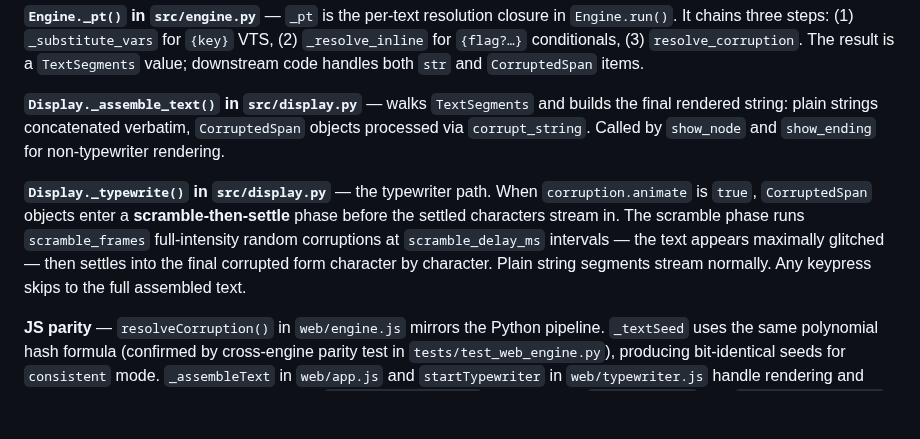
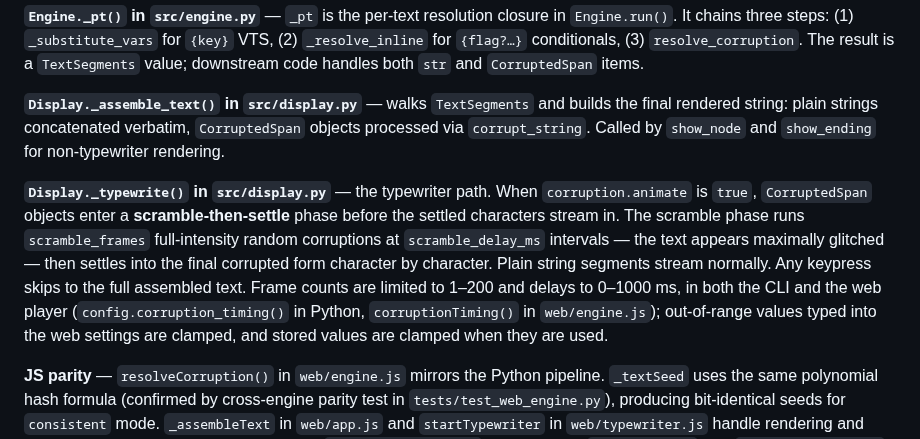
Before and after one commit to julianhernandezdev/ChoicesMatter, a Markdown page: education/feature-reference.md, the part around the change. Rendered like a GitHub page; blank space fills up the shorter version.

```diff
--- a/education/feature-reference.md
+++ b/education/feature-reference.md
@@ -1257,7 +1257,7 @@ The effective intensity is `min(author_intensity × cfg_intensity, 1.0)`. Each l
 
 **`Display._assemble_text()` in `src/display.py`** — walks `TextSegments` and builds the final rendered string: plain strings concatenated verbatim, `CorruptedSpan` objects processed via `corrupt_string`. Called by `show_node` and `show_ending` for non-typewriter rendering.
 
-**`Display._typewrite()` in `src/display.py`** — the typewriter path. When `corruption.animate` is `true`, `CorruptedSpan` objects enter a **scramble-then-settle** phase before the settled characters stream in. The scramble phase runs `scramble_frames` full-intensity random corruptions at `scramble_delay_ms` intervals — the text appears maximally glitched — then settles into the final corrupted form character by character. Plain string segments stream normally. Any keypress skips to the full assembled text.
+**`Display._typewrite()` in `src/display.py`** — the typewriter path. When `corruption.animate` is `true`, `CorruptedSpan` objects enter a **scramble-then-settle** phase before the settled characters stream in. The scramble phase runs `scramble_frames` full-intensity random corruptions at `scramble_delay_ms` intervals — the text appears maximally glitched — then settles into the final corrupted form character by character. Plain string segments stream normally. Any keypress skips to the full assembled text. Frame counts are limited to 1–200 and delays to 0–1000 ms, in both the CLI and the web player (`config.corruption_timing()` in Python, `corruptionTiming()` in `web/engine.js`); out-of-range values typed into the web settings are clamped, and stored values are clamped when they are used.
 
 **JS parity** — `resolveCorruption()` in `web/engine.js` mirrors the Python pipeline. `_textSeed` uses the same polynomial hash formula (confirmed by cross-engine parity test in `tests/test_web_engine.py`), producing bit-identical seeds for `consistent` mode. `_assembleText` in `web/app.js` and `startTypewriter` in `web/typewriter.js` handle rendering and scramble-settle animation respectively. All `renderAccessible*()` renderers call `_assembleText` with `{ enabled: false }` — corruption is stripped and the reader always sees plain text.
 
```
Also changed, not shown: CHANGELOG.md (+8 -0 lines), education/23_corrupted_text.md (+7 -5 lines).
